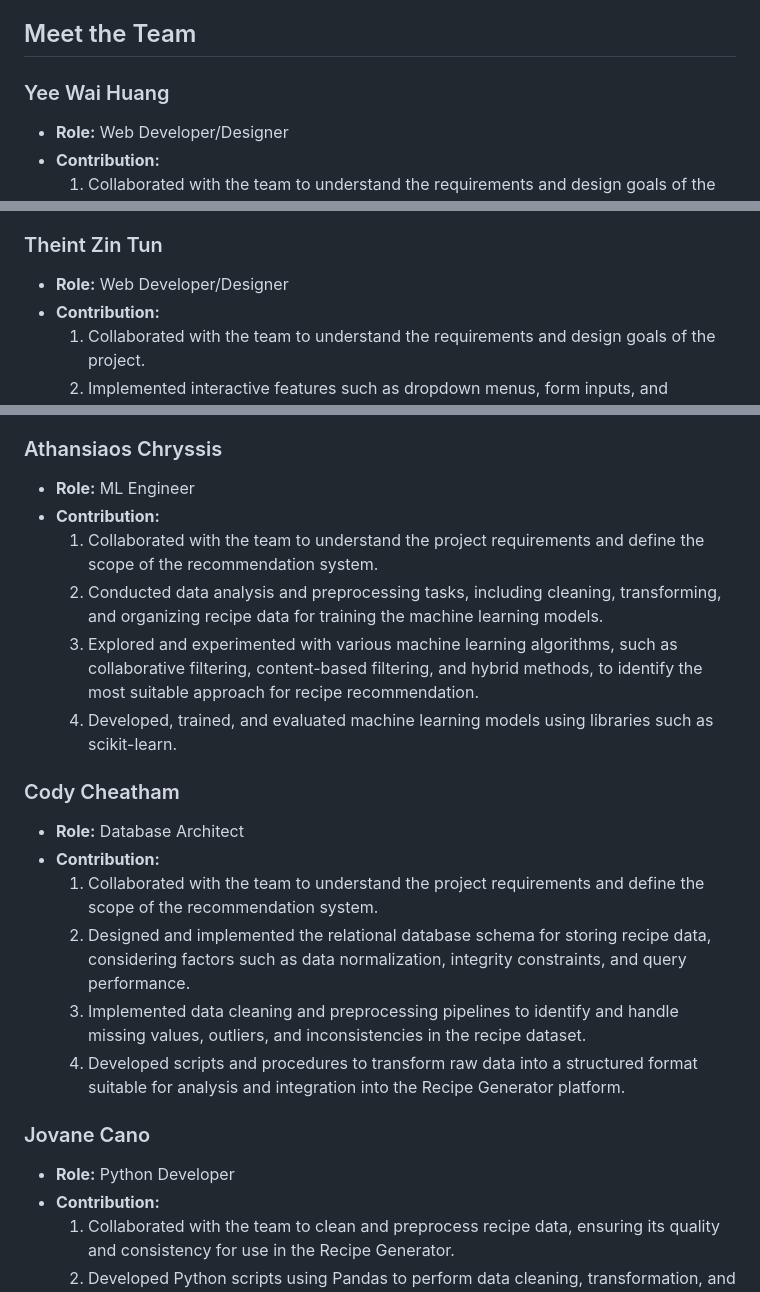
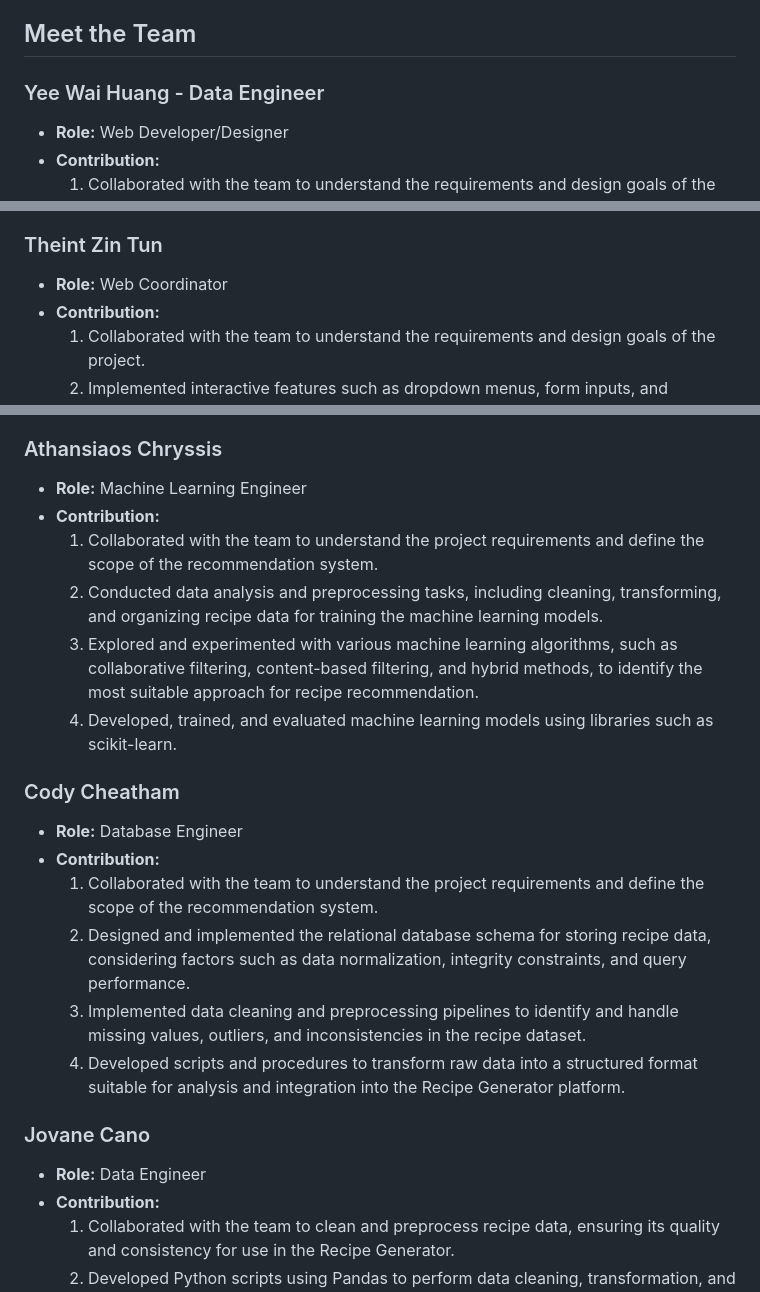
Before and after one commit to cjcheatham/Artisan_Al, a Markdown page: README.md, 3 parts joined by grey strips. Drawn GitHub-style.

```diff
--- a/README.md
+++ b/README.md
@@ -17,7 +17,7 @@ To get started with our ArtisanAl Recipe Generator, simply
 
 ## Meet the Team
 
-### Yee Wai Huang
+### Yee Wai Huang - Data Engineer
 - **Role:** Web Developer/Designer
 - **Contribution:**
     1. Collaborated with the team to understand the requirements and design goals of the project.
@@ -27,7 +27,7 @@ To get started with our ArtisanAl Recipe Generator, simply
     5. Conducted usability tests and gathered feedback to iteratively improve the user interface and overall user experience.
 
 ### Theint Zin Tun
-- **Role:** Web Developer/Designer
+- **Role:** Web Coordinator
 - **Contribution:**
     1. Collaborated with the team to understand the requirements and design goals of the project.
     2. Implemented interactive features such as dropdown menus, form inputs, and dynamic content loading to enhance user experience.
@@ -36,7 +36,7 @@ To get started with our ArtisanAl Recipe Generator, simply
     5. Conducted usability tests and gathered feedback to iteratively improve the user interface and overall user experience.
 
 ### Athansiaos Chryssis
-- **Role:** ML Engineer
+- **Role:** Machine Learning Engineer
 - **Contribution:**
     1. Collaborated with the team to understand the project requirements and define the scope of the recommendation system.
     2. Conducted data analysis and preprocessing tasks, including cleaning, transforming, and organizing recipe data for training the machine learning models.
@@ -44,7 +44,7 @@ To get started with our ArtisanAl Recipe Generator, simply
     4. Developed, trained, and evaluated machine learning models using libraries such as scikit-learn.
 
 ### Cody Cheatham
-- **Role:** Database Architect
+- **Role:** Database Engineer
 - **Contribution:**
     1. Collaborated with the team to understand the project requirements and define the scope of the recommendation system.
     2. Designed and implemented the relational database schema for storing recipe data, considering factors such as data normalization, integrity constraints, and query performance.
@@ -52,7 +52,7 @@ To get started with our ArtisanAl Recipe Generator, simply
     4. Developed scripts and procedures to transform raw data into a structured format suitable for analysis and integration into the Recipe Generator platform.
 
 ### Jovane Cano
-- **Role:** Python Developer
+- **Role:** Data Engineer
 - **Contribution:**
     1. Collaborated with the team to clean and preprocess recipe data, ensuring its quality and consistency for use in the Recipe Generator.
     2. Developed Python scripts using Pandas to perform data cleaning, transformation, and normalization tasks, preparing the dataset for analysis and integration.
```
